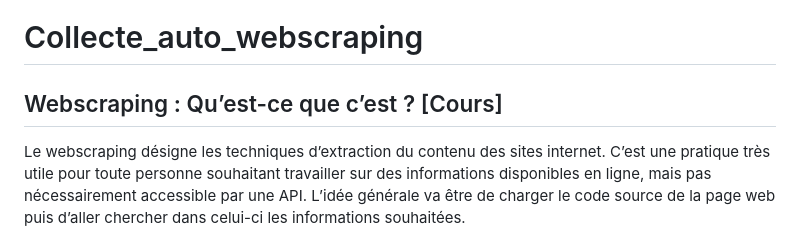
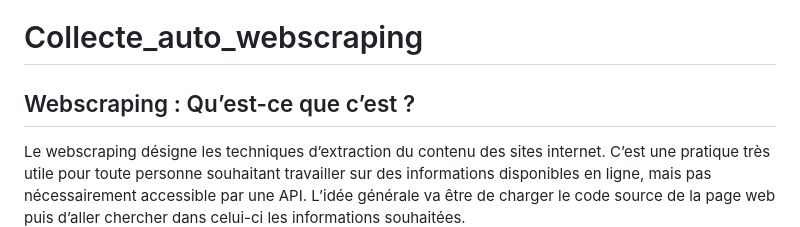
Before and after one commit to VinyPrestyNakavoua/Collecte_auto_webscraping, a Markdown page: README.md, the part around the change. Drawn GitHub-style.

```diff
--- a/README.md
+++ b/README.md
@@ -1,5 +1,5 @@
 # Collecte_auto_webscraping
-## Webscraping : Qu’est-ce que c’est ? [Cours]
+## Webscraping : Qu’est-ce que c’est ?
 Le webscraping désigne les techniques d’extraction du contenu des sites internet. C’est une pratique très utile
 pour toute personne souhaitant travailler sur des informations disponibles en ligne, mais pas nécessairement
 accessible par une API.
```
